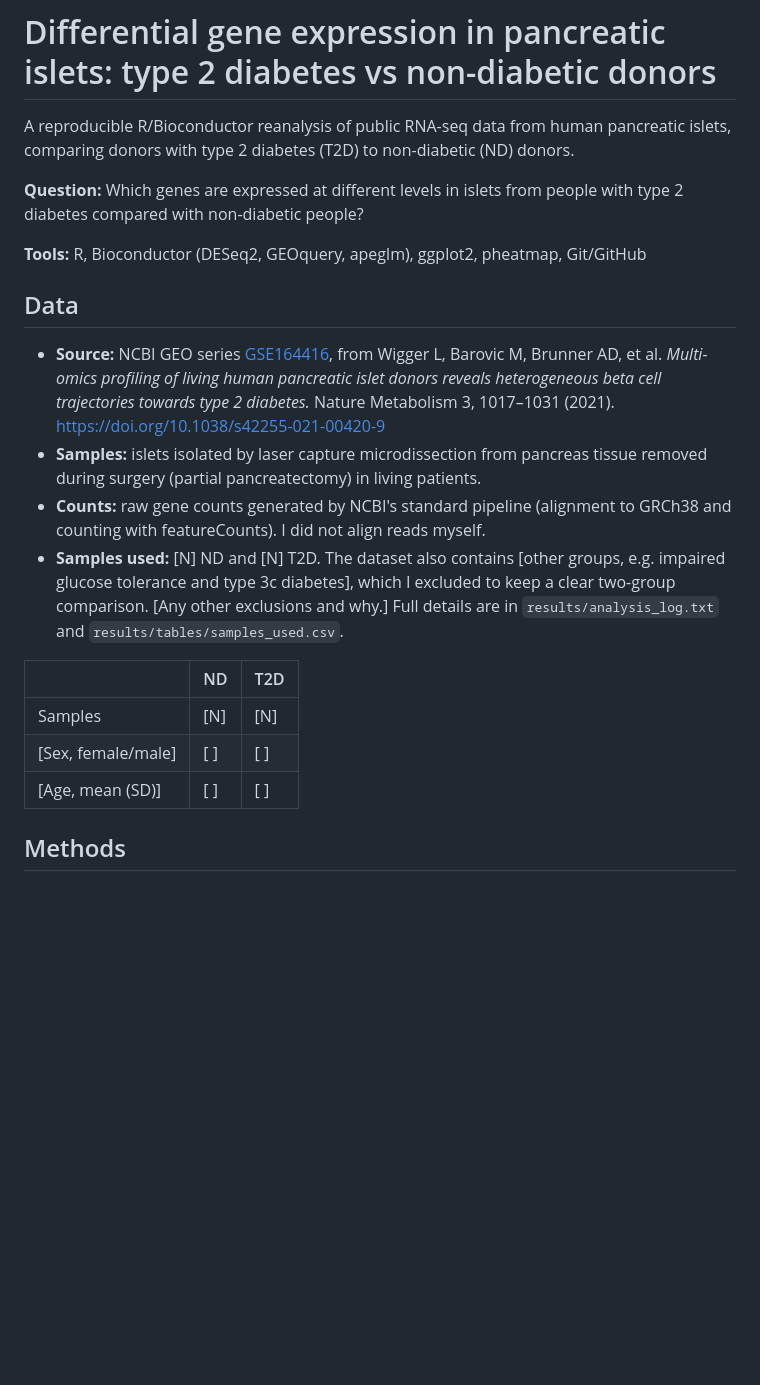
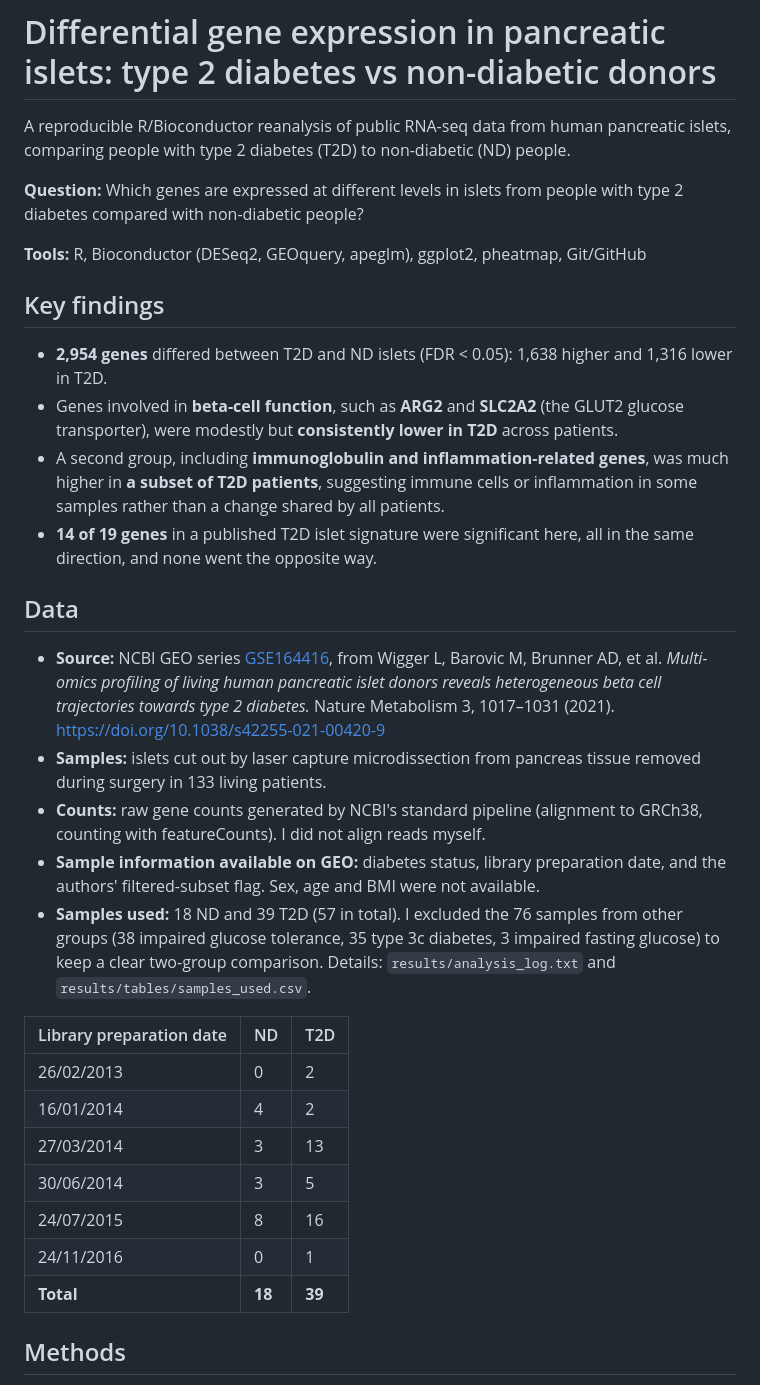
Before and after one commit to gibersms/t2d-islet-rnaseq, a Markdown page: README.md, the part around one of its changes. Drawn GitHub-style; blank space fills up the shorter version.

Commit message:
Results and figures

```diff
--- a/README.md
+++ b/README.md
@@ -1,26 +1,35 @@
 # Differential gene expression in pancreatic islets: type 2 diabetes vs non-diabetic donors
 
-<!-- Replace everything in [square brackets] with your own results and words.
-     Delete these comment lines when you're done. -->
-
-A reproducible R/Bioconductor reanalysis of public RNA-seq data from human pancreatic islets, comparing donors with type 2 diabetes (T2D) to non-diabetic (ND) donors.
+A reproducible R/Bioconductor reanalysis of public RNA-seq data from human pancreatic islets, comparing people with type 2 diabetes (T2D) to non-diabetic (ND) people.
 
 **Question:** Which genes are expressed at different levels in islets from people with type 2 diabetes compared with non-diabetic people?
 
 **Tools:** R, Bioconductor (DESeq2, GEOquery, apeglm), ggplot2, pheatmap, Git/GitHub
 
+## Key findings
+
+- **2,954 genes** differed between T2D and ND islets (FDR < 0.05): 1,638 higher and 1,316 lower in T2D.
+- Genes involved in **beta-cell function**, such as **ARG2** and **SLC2A2** (the GLUT2 glucose transporter), were modestly but **consistently lower in T2D** across patients.
+- A second group, including **immunoglobulin and inflammation-related genes**, was much higher in **a subset of T2D patients**, suggesting immune cells or inflammation in some samples rather than a change shared by all patients.
+- **14 of 19 genes** in a published T2D islet signature were significant here, all in the same direction, and none went the opposite way.
+
 ## Data
 
 - **Source:** NCBI GEO series [GSE164416](https://www.ncbi.nlm.nih.gov/geo/query/acc.cgi?acc=GSE164416), from Wigger L, Barovic M, Brunner AD, et al. *Multi-omics profiling of living human pancreatic islet donors reveals heterogeneous beta cell trajectories towards type 2 diabetes.* Nature Metabolism 3, 1017–1031 (2021). https://doi.org/10.1038/s42255-021-00420-9
-- **Samples:** islets isolated by laser capture microdissection from pancreas tissue removed during surgery (partial pancreatectomy) in living patients.
-- **Counts:** raw gene counts generated by NCBI's standard pipeline (alignment to GRCh38 and counting with featureCounts). I did not align reads myself.
-- **Samples used:** [N] ND and [N] T2D. The dataset also contains [other groups, e.g. impaired glucose tolerance and type 3c diabetes], which I excluded to keep a clear two-group comparison. [Any other exclusions and why.] Full details are in `results/analysis_log.txt` and `results/tables/samples_used.csv`.
+- **Samples:** islets cut out by laser capture microdissection from pancreas tissue removed during surgery in 133 living patients.
+- **Counts:** raw gene counts generated by NCBI's standard pipeline (alignment to GRCh38, counting with featureCounts). I did not align reads myself.
+- **Sample information available on GEO:** diabetes status, library preparation date, and the authors' filtered-subset flag. Sex, age and BMI were not available.
+- **Samples used:** 18 ND and 39 T2D (57 in total). I excluded the 76 samples from other groups (38 impaired glucose tolerance, 35 type 3c diabetes, 3 impaired fasting glucose) to keep a clear two-group comparison. Details: `results/analysis_log.txt` and `results/tables/samples_used.csv`.
 
-| | ND | T2D |
+| Library preparation date | ND | T2D |
 |---|---|---|
-| Samples | [N] | [N] |
-| [Sex, female/male] | [ ] | [ ] |
-| [Age, mean (SD)] | [ ] | [ ] |
+| 26/02/2013 | 0 | 2 |
+| 16/01/2014 | 4 | 2 |
+| 27/03/2014 | 3 | 13 |
+| 30/06/2014 | 3 | 5 |
+| 24/07/2015 | 8 | 16 |
+| 24/11/2016 | 0 | 1 |
+| **Total** | **18** | **39** |
 
 ## Methods
 
```
Also changed, not shown: other parts of README.md (+44 -18 lines), results/figures/04_pvalue_histogram.png (added), results/figures/05_ma_plot.png (added), results/figures/06_volcano.png (added), results/figures/07_heatmap_top_genes.png (added), results/figures/08_top_genes_counts.png (added), 1 other file.
